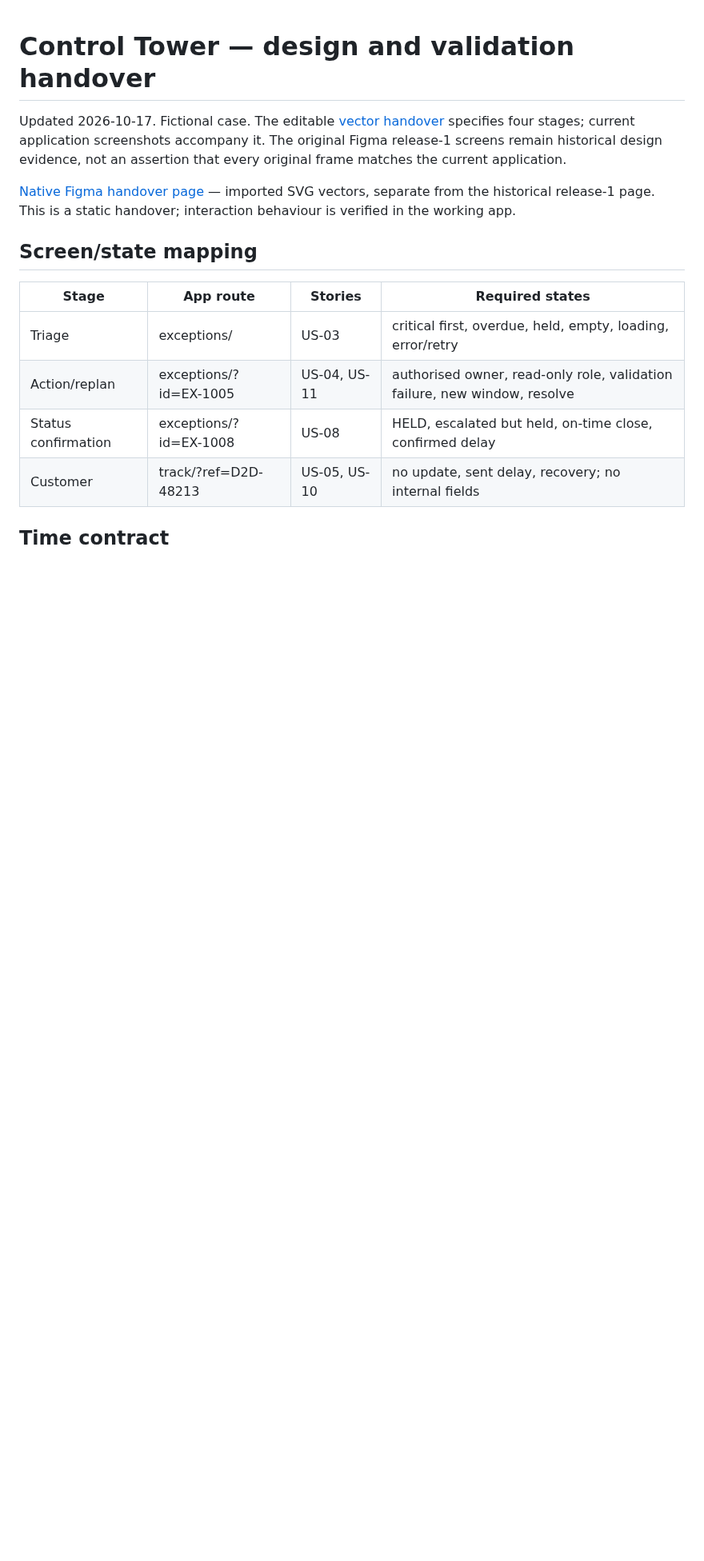
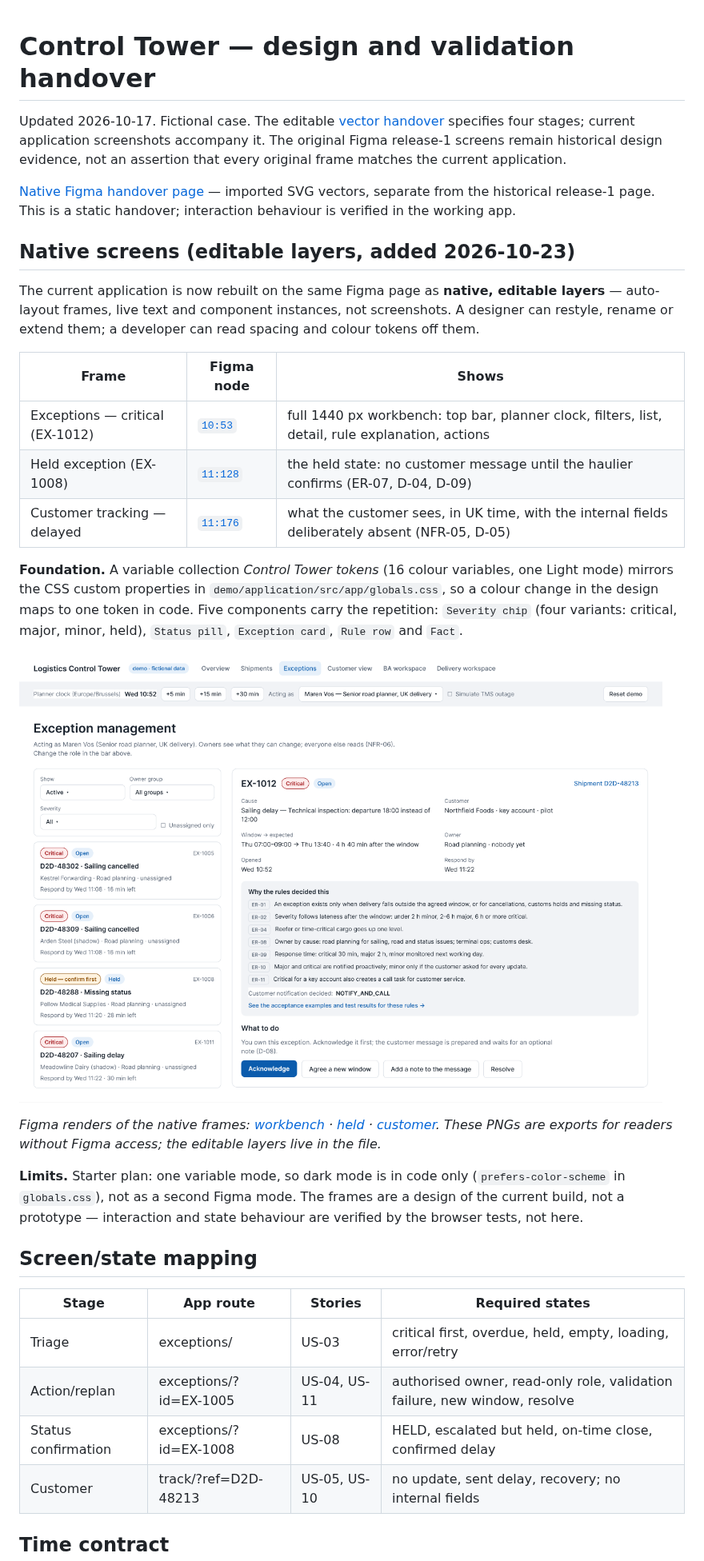
Before and after one commit to phlppgdfry/shipment-exception-management-business-analysis, a Markdown page: docs/07-design/control-tower-handover.md, the part around the change. Shown at 80% size. Drawn GitHub-style; pictures changed too: docs/07-design/figma/native-workbench.png (added); blank space fills up the shorter version.

Commit message:
Rebuild the control tower screens in Figma as editable layers
The Figma file held release-1 designs and, for the current build, only
imported SVG vectors and screenshots. A designer could not change
anything; review finding D9.

Rebuilt on the implementation page as native layers:
- variable collection "Control Tower tokens" — 16 colour variables that
  mirror the custom properties in globals.css, so one design change maps
  to one token in code
- components: severity chip (critical, major, minor, held), status pill,
  exception card, rule row, fact
- screens: exception workbench (EX-1012 critical), the held state
  (EX-1008) and customer tracking, all auto-layout with live text

Starter plan allows one variable mode, so dark mode stays in CSS only;
that is now the recorded limitation instead of "screens not in Figma".

```diff
--- a/docs/07-design/control-tower-handover.md
+++ b/docs/07-design/control-tower-handover.md
@@ -3,6 +3,24 @@
 Updated 2026-10-17. Fictional case. The editable [vector handover](figma/control-tower-handover.svg) specifies four stages; current application screenshots accompany it. The original Figma release-1 screens remain historical design evidence, not an assertion that every original frame matches the current application.
 
 [Native Figma handover page](https://www.figma.com/design/W6hussB5UmQf2wwWEkeJnI?node-id=3-52) — imported SVG vectors, separate from the historical release-1 page. This is a static handover; interaction behaviour is verified in the working app.
+
+## Native screens (editable layers, added 2026-10-23)
+
+The current application is now rebuilt on the same Figma page as **native, editable layers** — auto-layout frames, live text and component instances, not screenshots. A designer can restyle, rename or extend them; a developer can read spacing and colour tokens off them.
+
+| Frame | Figma node | Shows |
+|---|---|---|
+| Exceptions — critical (EX-1012) | [`10:53`](https://www.figma.com/design/W6hussB5UmQf2wwWEkeJnI?node-id=10-53) | full 1440 px workbench: top bar, planner clock, filters, list, detail, rule explanation, actions |
+| Held exception (EX-1008) | [`11:128`](https://www.figma.com/design/W6hussB5UmQf2wwWEkeJnI?node-id=11-128) | the held state: no customer message until the haulier confirms (ER-07, D-04, D-09) |
+| Customer tracking — delayed | [`11:176`](https://www.figma.com/design/W6hussB5UmQf2wwWEkeJnI?node-id=11-176) | what the customer sees, in UK time, with the internal fields deliberately absent (NFR-05, D-05) |
+
+**Foundation.** A variable collection *Control Tower tokens* (16 colour variables, one Light mode) mirrors the CSS custom properties in `demo/application/src/app/globals.css`, so a colour change in the design maps to one token in code. Five components carry the repetition: `Severity chip` (four variants: critical, major, minor, held), `Status pill`, `Exception card`, `Rule row` and `Fact`.
+
+![Native Figma rebuild of the exception workbench, with the planner clock in Europe/Brussels](figma/native-workbench.png)
+
+*Figma renders of the native frames: [workbench](figma/native-workbench.png) · [held](figma/native-held.png) · [customer](figma/native-customer.png). These PNGs are exports for readers without Figma access; the editable layers live in the file.*
+
+**Limits.** Starter plan: one variable mode, so dark mode is in code only (`prefers-color-scheme` in `globals.css`), not as a second Figma mode. The frames are a design of the current build, not a prototype — interaction and state behaviour are verified by the browser tests, not here.
 
 ## Screen/state mapping
 
```
Also changed, not shown: PROJECT-ROADMAP.md (+1 -1 lines), docs/13-quality/reviews.md (+1 -1 lines), docs/07-design/figma/native-customer.png (added), docs/07-design/figma/native-held.png (added).
